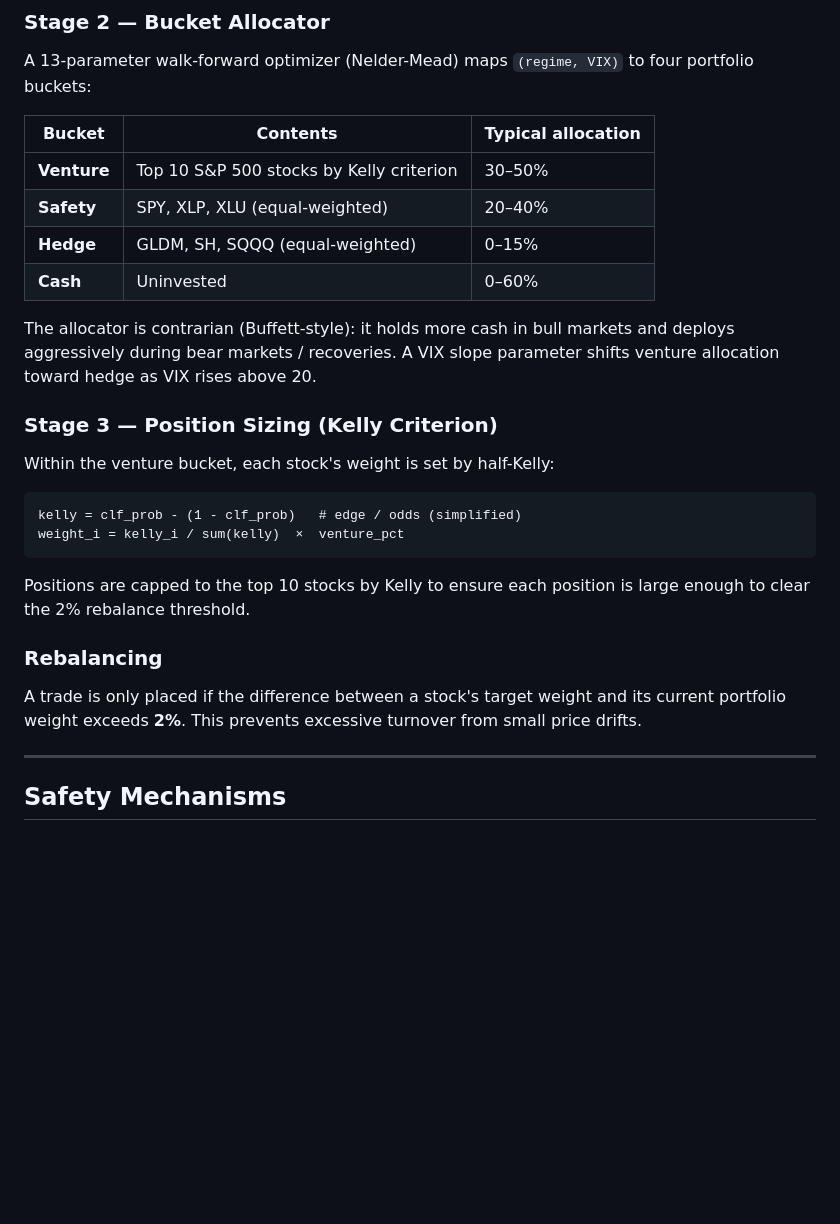
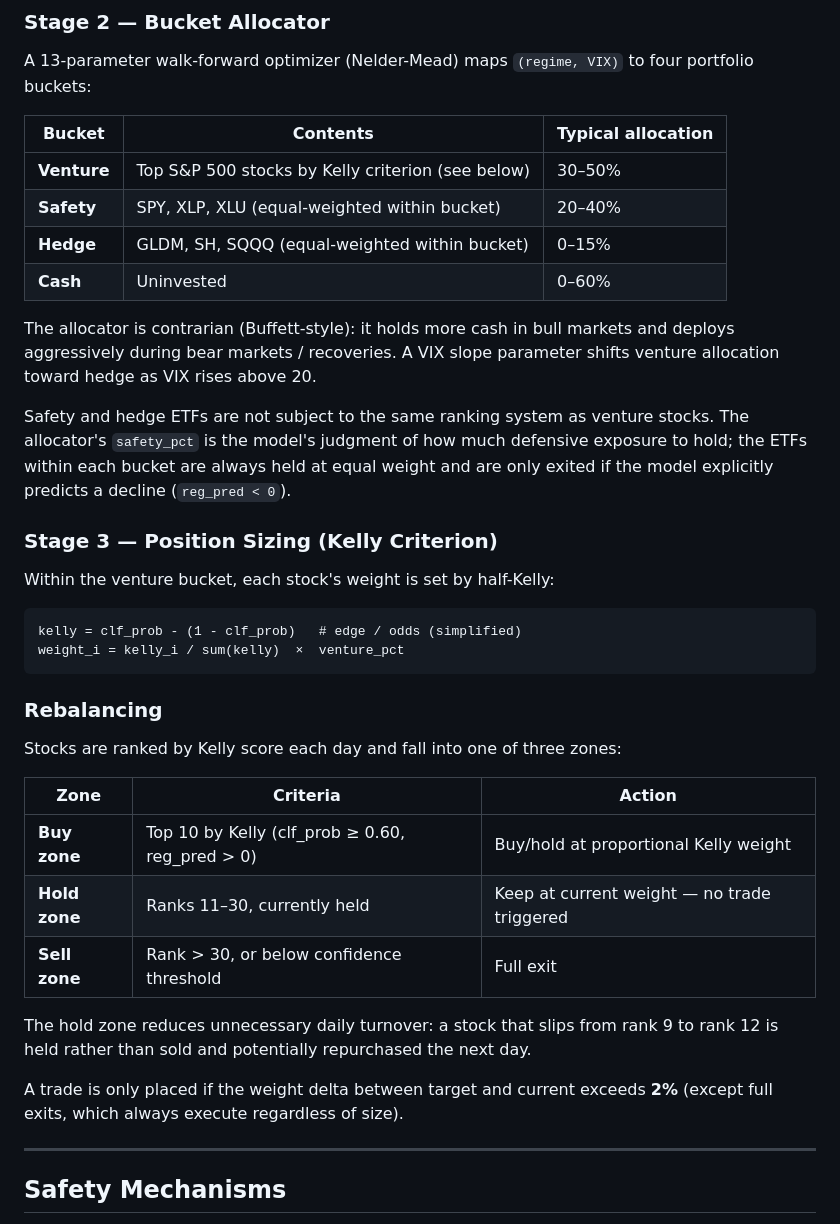
Before and after one commit to Jongmin035/WebullTradeAI, a Markdown page: README.md, the part around one of its changes. Rendered like a GitHub page; blank space fills up the shorter version.

Commit message:
Update README: run time, hold zone, ETF bucket behavior
- Correct daily run time from 9:35 AM ET to 3:30 PM ET
- Document buy/hold/sell zone rebalancing logic
- Clarify ETF bucket: equal-weighted, not subject to venture ranking

Co-Authored-By: Claude Sonnet 4.6 <noreply@anthropic.com>

````diff
--- a/README.md
+++ b/README.md
@@ -89,12 +89,14 @@ A 13-parameter walk-forward optimizer (Nelder-Mead) maps `(regime, VIX)` to four
 
 | Bucket | Contents | Typical allocation |
 |---|---|---|
-| **Venture** | Top 10 S&P 500 stocks by Kelly criterion | 30–50% |
-| **Safety** | SPY, XLP, XLU (equal-weighted) | 20–40% |
-| **Hedge** | GLDM, SH, SQQQ (equal-weighted) | 0–15% |
+| **Venture** | Top S&P 500 stocks by Kelly criterion (see below) | 30–50% |
+| **Safety** | SPY, XLP, XLU (equal-weighted within bucket) | 20–40% |
+| **Hedge** | GLDM, SH, SQQQ (equal-weighted within bucket) | 0–15% |
 | **Cash** | Uninvested | 0–60% |
 
 The allocator is contrarian (Buffett-style): it holds more cash in bull markets and deploys aggressively during bear markets / recoveries. A VIX slope parameter shifts venture allocation toward hedge as VIX rises above 20.
+
+Safety and hedge ETFs are not subject to the same ranking system as venture stocks. The allocator's `safety_pct` is the model's judgment of how much defensive exposure to hold; the ETFs within each bucket are always held at equal weight and are only exited if the model explicitly predicts a decline (`reg_pred < 0`).
 
 ### Stage 3 — Position Sizing (Kelly Criterion)
 
@@ -105,11 +107,19 @@ kelly = clf_prob - (1 - clf_prob)   # edge / odds (simplified)
 weight_i = kelly_i / sum(kelly)  ×  venture_pct
 ```
 
-Positions are capped to the top 10 stocks by Kelly to ensure each position is large enough to clear the 2% rebalance threshold.
-
 ### Rebalancing
 
-A trade is only placed if the difference between a stock's target weight and its current portfolio weight exceeds **2%**. This prevents excessive turnover from small price drifts.
+Stocks are ranked by Kelly score each day and fall into one of three zones:
+
+| Zone | Criteria | Action |
+|---|---|---|
+| **Buy zone** | Top 10 by Kelly (clf_prob ≥ 0.60, reg_pred > 0) | Buy/hold at proportional Kelly weight |
+| **Hold zone** | Ranks 11–30, currently held | Keep at current weight — no trade triggered |
+| **Sell zone** | Rank > 30, or below confidence threshold | Full exit |
+
+The hold zone reduces unnecessary daily turnover: a stock that slips from rank 9 to rank 12 is held rather than sold and potentially repurchased the next day.
+
+A trade is only placed if the weight delta between target and current exceeds **2%** (except full exits, which always execute regardless of size).
 
 ---
 
````
Also changed, not shown: other parts of README.md (+1 -1 lines).
